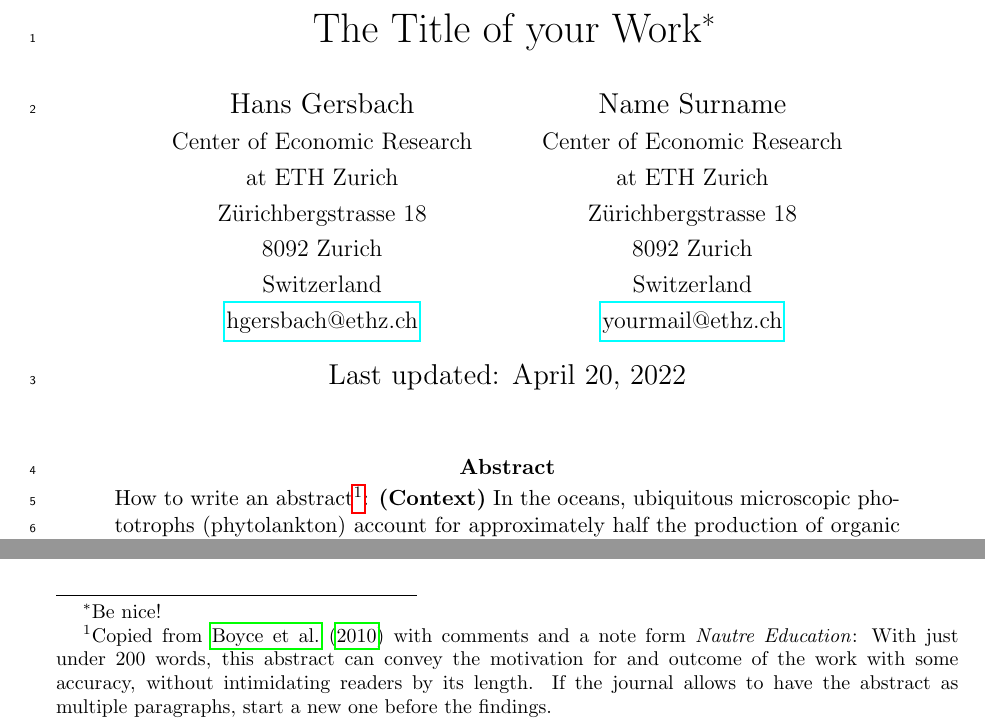
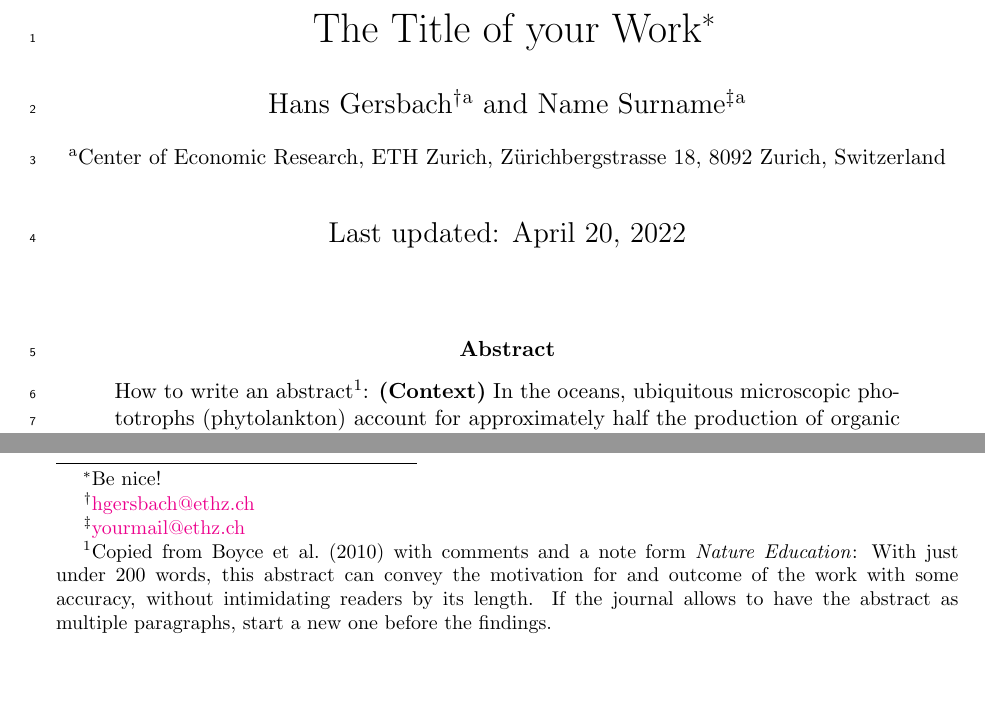
Before and after one commit to moritzhoferer/article_template, a LaTeX paper (main.tex): two parts of page 1 of 4, joined at a grey line, cut so that both start at the same text, the shorter picture padded with empty space. Compiled offline with pdfLaTeX.

Commit message:
Fix some typos, nicer links and compact author information

```diff
--- a/main.tex
+++ b/main.tex
@@ -11,10 +11,11 @@
 % JUST ADD PACKAGES YOU REALLY NEED
 \usepackage{amssymb} % advanced math symbols
 \usepackage{amsmath} % for equations,  math functions and operators
-%\usepackage{amsfonts} % extended fonts
+\usepackage{amsfonts} % extended fonts
+\usepackage{authblk}
 %\usepackage{eurosym} % Euro symbol
 \usepackage{geometry} % adjust margins below with \geometry{options}
-%\usepackage{graphicx} % \includegraphics preferable as pdf or png
+%\usepackage{graphicx} % \includegraphics preferable as PDF or PNG
 %\usepackage{subfigure} % subfigures in subfigure environment
 %\usepackage{caption} % captions for figures and tables
 %\usepackage{color} % color text
@@ -22,15 +23,15 @@
 %\usepackage{footmisc} % adjust footnotes
 \usepackage{natbib} % advanced bibliography management
 %\usepackage{pdflscape} % used for singular landscape pages
-\usepackage{array} % visualizes matrixes
-\usepackage{hyperref} % set hyperlinks in the document and to the outside (webpages, mail-adrdresses)
+\usepackage{array} % visualizes matrices
+\usepackage[breaklinks=true, colorlinks=true, linkcolor=black, citecolor=black,]{hyperref} % set hyperlinks in the document and to the outside (web-pages, mail-addresses)
 \usepackage[amsmath,hyperref]{ntheorem} % replacement for  amsthm to use \theoremstyle{break}
 \usepackage{lineno} % show line numbers in the left margin
 \linenumbers
 
 \onehalfspacing
-\theoremstyle{break} % options: break (default), definition, plian, remark
-% Here you can definition your own theorem environments. DON'T USE A HIERACHY!
+\theoremstyle{break} % options: break (default), definition, plain, remark
+% Here you can definition your own theorem environments. DON'T USE A HIERARCHY!
 \newtheorem{definition}{Definition}
 \newtheorem{assumption}{Assumption}
 \newtheorem{theorem}{Theorem}
@@ -57,33 +58,14 @@
 	The Title of your Work\thanks{Be nice!}
 }
 
-% add the authors. Multiple authors are connected with "\and"
-% respect the lexiographic order!
-\author{
-	Hans Gersbach\\
-	\normalsize Center of Economic Research\\
-	\normalsize at ETH Zurich\\
-	\normalsize Z\"{u}richbergstrasse 18\\
-	\normalsize 8092 Zurich\\
-	\normalsize Switzerland\\
-	\normalsize \href{mailto:hgersbach@ethz.ch}{hgersbach@ethz.ch}
-	\and
-	Name Surname\\
-	\normalsize Center of Economic Research\\
-	\normalsize at ETH Zurich\\
-	\normalsize Z\"{u}richbergstrasse 18\\
-	\normalsize 8092 Zurich\\
-	\normalsize Switzerland\\
-	\normalsize \href{mailto:yourmail@ethz.ch}{yourmail@ethz.ch}
-%	\and
-%	Name Surname\\
-%	\normalsize Center of Economics Research\\
-%	\normalsize at ETH Zurich\\
-%	\normalsize Z\"{u}richbergstrasse 18\\
-%	\normalsize 8092 Zurich\\
-%	\normalsize Switzerland\\
-%	\normalsize \href{mailto:yourmail@ethz.ch}{yourmail@ethz.ch}
-	}
+\newcommand{\mailto}[1]{\thanks{\href{mailto:#1}{#1}}}
+\renewcommand\Affilfont{\small}
+
+
+% Add the authors.
+\author[a]{Hans Gersbach\mailto{hgersbach@ethz.ch}}
+\author[a]{Name Surname\mailto{yourmail@ethz.ch}}
+\affil[a]{Center~of~Economic~Research, ETH~Zurich, Z\"{u}richbergstrasse~18, 8092~Zurich, Switzerland}
 
 \date{Last updated: \today}
 
@@ -92,7 +74,7 @@
 \begin{abstract}
 	\noindent
 	How to write an abstract\footnote{
-		Copied from \cite{boyce2010global} with comments and a note form \textit{Nautre Education}:
+		Copied from \cite{boyce2010global} with comments and a note form \textit{Nature Education}:
 		With just under 200 words, this abstract can convey the motivation for and outcome of the work with some accuracy, without intimidating readers by its length.
 		If the journal allows to have the abstract as multiple paragraphs, start a new one before the findings.
 	}: \textbf{(Context)} In the oceans, ubiquitous microscopic phototrophs (phytolankton) account for approximately half the production of organic matter on Earth, thus affecting the abundance and diversity of marine organisms and strongly influencing
```
Also changed, not shown: main.tex (6 more changed lines).
